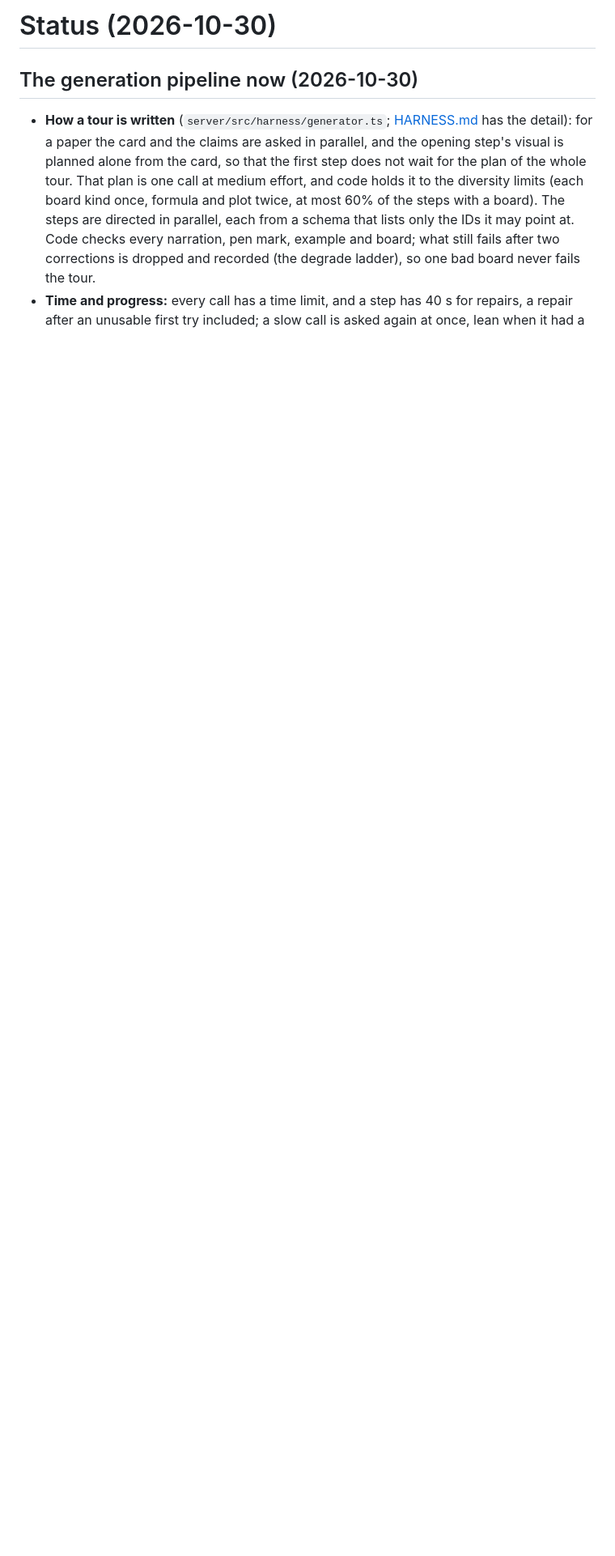
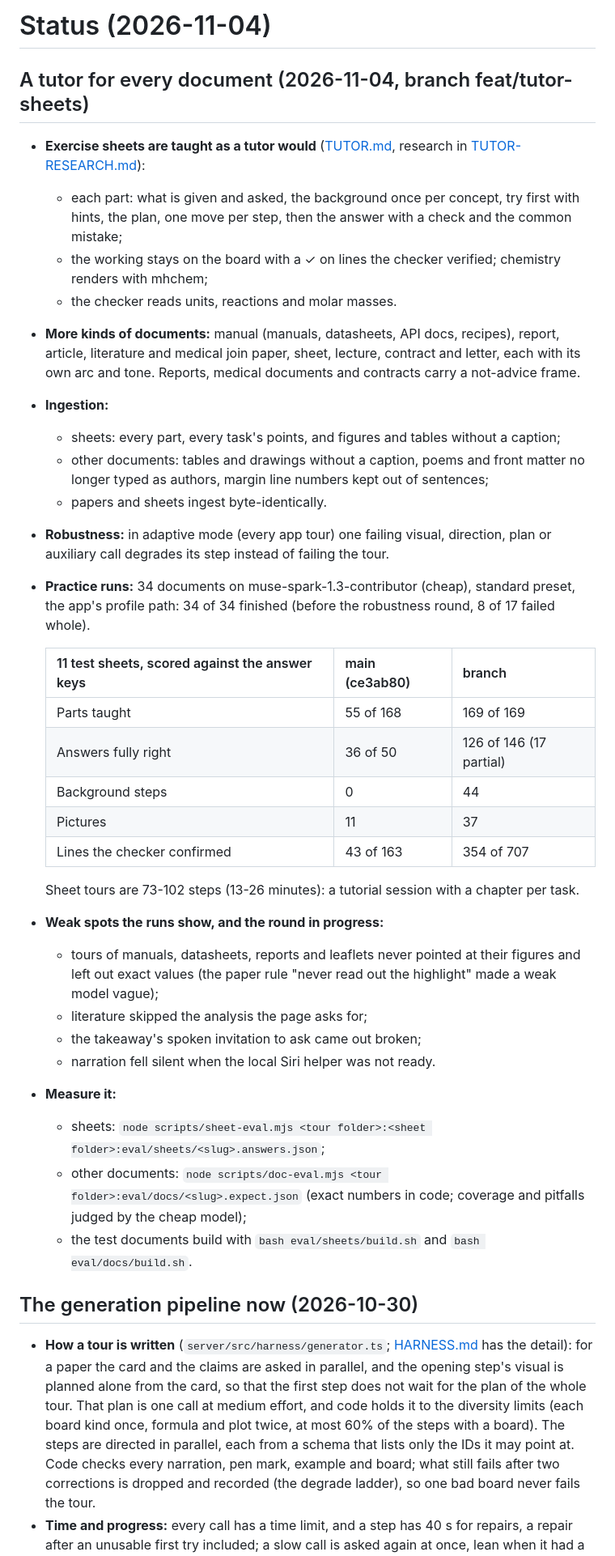
Before and after one commit to aaron0eidt/paper-tour, a Markdown page: notes/STATUS.md, the part around the change. Shown at 81% size. Rendered like a GitHub page; blank space fills up the shorter version.

Commit message:
Record the measured state of the tutor branch
notes/STATUS.md gains a 2026-11-04 entry: what the branch adds, the 34-document practice round (all finished), the sheet scores against main, the weak spots the round shows and how to measure. notes/TUTOR.md records the sheet results after round 3.

```diff
--- a/notes/STATUS.md
+++ b/notes/STATUS.md
@@ -1,4 +1,46 @@
-# Status (2026-10-30)
+# Status (2026-11-04)
+
+## A tutor for every document (2026-11-04, branch feat/tutor-sheets)
+
+- **Exercise sheets are taught as a tutor would** ([TUTOR.md](TUTOR.md), research in
+  [TUTOR-RESEARCH.md](TUTOR-RESEARCH.md)):
+  - each part: what is given and asked, the background once per concept, try first with hints, the plan, one move
+    per step, then the answer with a check and the common mistake;
+  - the working stays on the board with a ✓ on lines the checker verified; chemistry renders with mhchem;
+  - the checker reads units, reactions and molar masses.
+- **More kinds of documents:** manual (manuals, datasheets, API docs, recipes), report, article, literature and medical
+  join paper, sheet, lecture, contract and letter, each with its own arc and tone. Reports, medical documents and
+  contracts carry a not-advice frame.
+- **Ingestion:**
+  - sheets: every part, every task's points, and figures and tables without a caption;
+  - other documents: tables and drawings without a caption, poems and front matter no longer typed as authors, margin
+    line numbers kept out of sentences;
+  - papers and sheets ingest byte-identically.
+- **Robustness:** in adaptive mode (every app tour) one failing visual, direction, plan or auxiliary call degrades its
+  step instead of failing the tour.
+- **Practice runs:** 34 documents on muse-spark-1.3-contributor (cheap), standard preset, the app's profile path:
+  34 of 34 finished (before the robustness round, 8 of 17 failed whole).
+
+  | 11 test sheets, scored against the answer keys | main (ce3ab80) | branch |
+  |---|---|---|
+  | Parts taught | 55 of 168 | 169 of 169 |
+  | Answers fully right | 36 of 50 | 126 of 146 (17 partial) |
+  | Background steps | 0 | 44 |
+  | Pictures | 11 | 37 |
+  | Lines the checker confirmed | 43 of 163 | 354 of 707 |
+
+  Sheet tours are 73-102 steps (13-26 minutes): a tutorial session with a chapter per task.
+- **Weak spots the runs show, and the round in progress:**
+  - tours of manuals, datasheets, reports and leaflets never pointed at their figures and left out exact values (the
+    paper rule "never read out the highlight" made a weak model vague);
+  - literature skipped the analysis the page asks for;
+  - the takeaway's spoken invitation to ask came out broken;
+  - narration fell silent when the local Siri helper was not ready.
+- **Measure it:**
+  - sheets: `node scripts/sheet-eval.mjs <tour folder>:<sheet folder>:eval/sheets/<slug>.answers.json`;
+  - other documents: `node scripts/doc-eval.mjs <tour folder>:eval/docs/<slug>.expect.json` (exact numbers in code;
+    coverage and pitfalls judged by the cheap model);
+  - the test documents build with `bash eval/sheets/build.sh` and `bash eval/docs/build.sh`.
 
 ## The generation pipeline now (2026-10-30)
 
```
Also changed, not shown: notes/TUTOR.md (+10 -0 lines).
